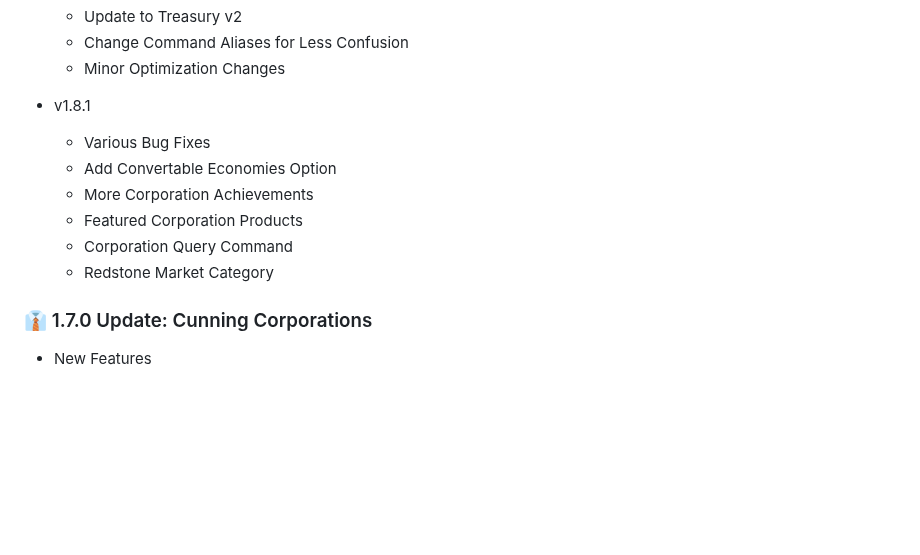
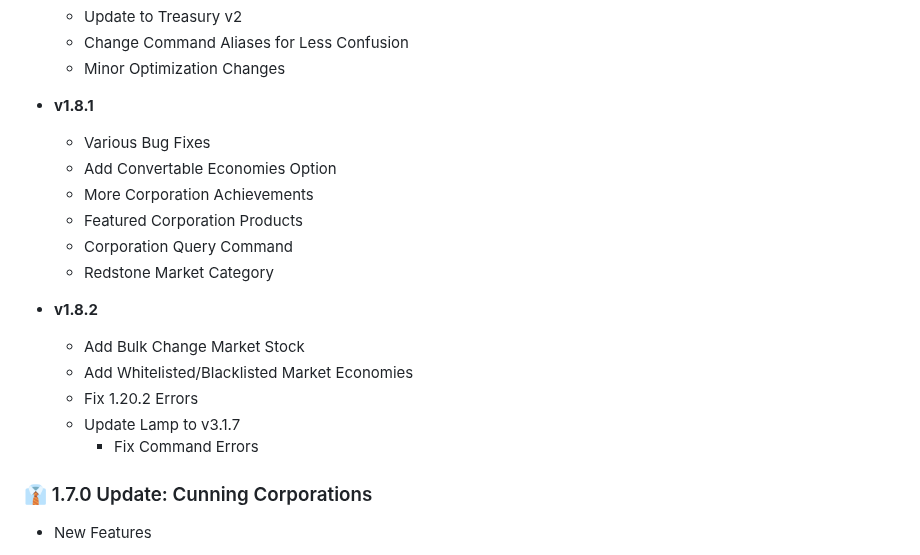
Before and after one commit to Team-Inceptus/Novaconomy, a Markdown page: README.md, the part around the change. GitHub-like rendering; blank space fills up the shorter version.

Commit message:
Update README.md
Signed-off-by: Gregory Mitchell <gamercoder215@gmail.com>

```diff
--- a/README.md
+++ b/README.md
@@ -23,13 +23,19 @@ With the freedom to have your own symbols, icons, conversion rates, and even int
   - Change Command Aliases for Less Confusion
   - Minor Optimization Changes
 
-- v1.8.1
+- **v1.8.1**
   - Various Bug Fixes
   - Add Convertable Economies Option
   - More Corporation Achievements
   - Featured Corporation Products
   - Corporation Query Command
   - Redstone Market Category
+- **v1.8.2**
+  - Add Bulk Change Market Stock
+  - Add Whitelisted/Blacklisted Market Economies
+  - Fix 1.20.2 Errors
+  - Update Lamp to v3.1.7
+    - Fix Command Errors
 
 ### 👔 1.7.0 Update: Cunning Corporations
 - New Features
```
